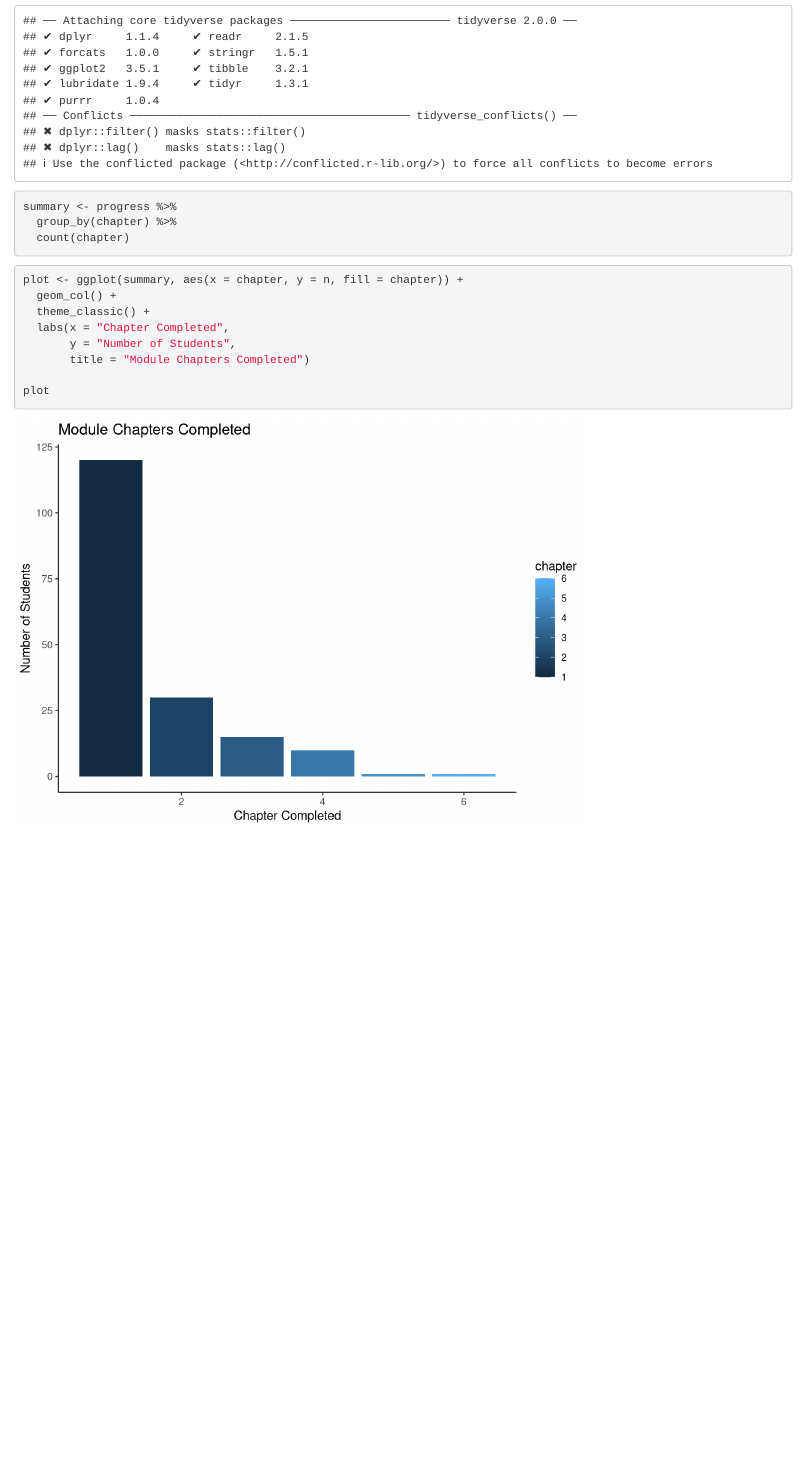
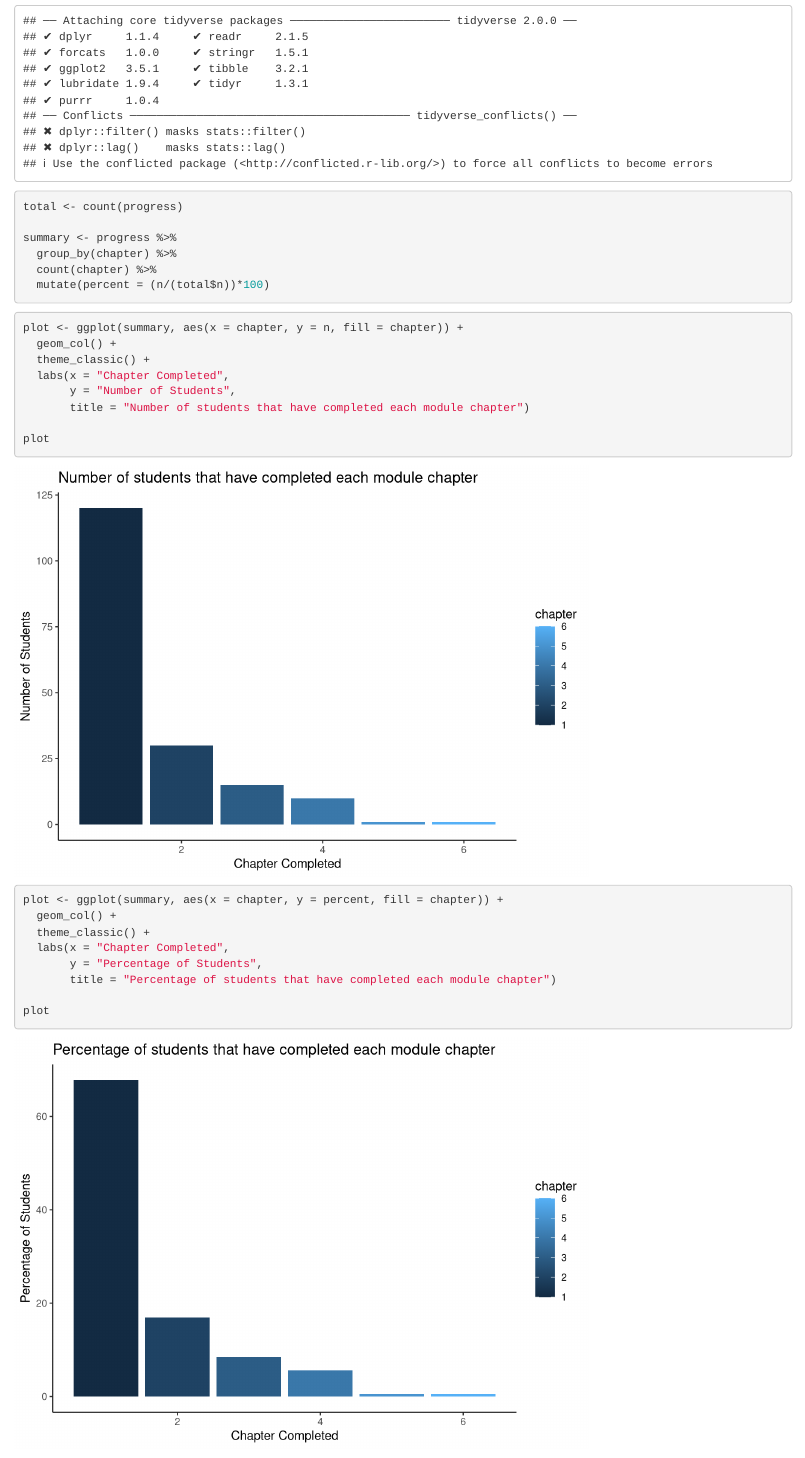
Before and after one commit to jkmiller-wildlife/GEOGW12_S20, an R Markdown document (module_progress.Rmd): the page in a window 1100 px wide, from 120 px down. Rendered offline with R 4.5, knitr and Pandoc, with nearby package versions.

Commit message:
more formatting

````diff
--- a/module_progress.Rmd
+++ b/module_progress.Rmd
@@ -20,9 +20,12 @@ progress <- read_csv("module_progress.csv")
 ```
 
 ```{r}
+total <- count(progress)
+
 summary <- progress %>%
   group_by(chapter) %>%
-  count(chapter)
+  count(chapter) %>%
+  mutate(percent = (n/(total$n))*100)
 ```
 
 
@@ -32,7 +35,18 @@ plot <- ggplot(summary, aes(x = chapter, y = n, fill = chapter)) +
   theme_classic() +
   labs(x = "Chapter Completed",
        y = "Number of Students",
-       title = "Module Chapters Completed")
+       title = "Number of students that have completed each module chapter")
 
 plot
 ```
+
+```{r}
+plot <- ggplot(summary, aes(x = chapter, y = percent, fill = chapter)) +
+  geom_col() +
+  theme_classic() +
+  labs(x = "Chapter Completed",
+       y = "Percentage of Students",
+       title = "Percentage of students that have completed each module chapter")
+
+plot
+```
````
